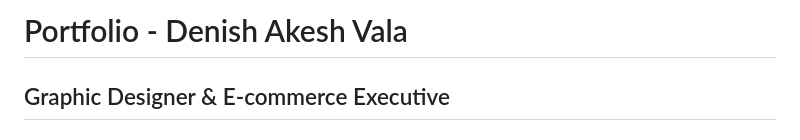
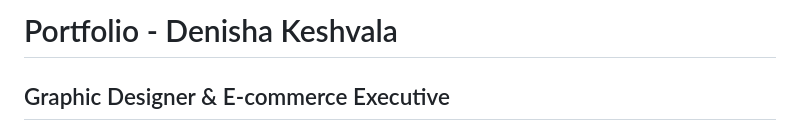
Before and after one commit to denisha-keshvala/my-portfolio, a Markdown page: README.md, the part around the change. Drawn GitHub-style.

Commit message:
Revise portfolio content and update experience change my name
Updated portfolio details including new experience and contact information.

```diff
--- a/README.md
+++ b/README.md
@@ -1,4 +1,4 @@
-# Portfolio - Denish Akesh Vala
+# Portfolio - Denisha Keshvala
 ## Graphic Designer & E-commerce Executive
 
 ### 📋 Overview
```
